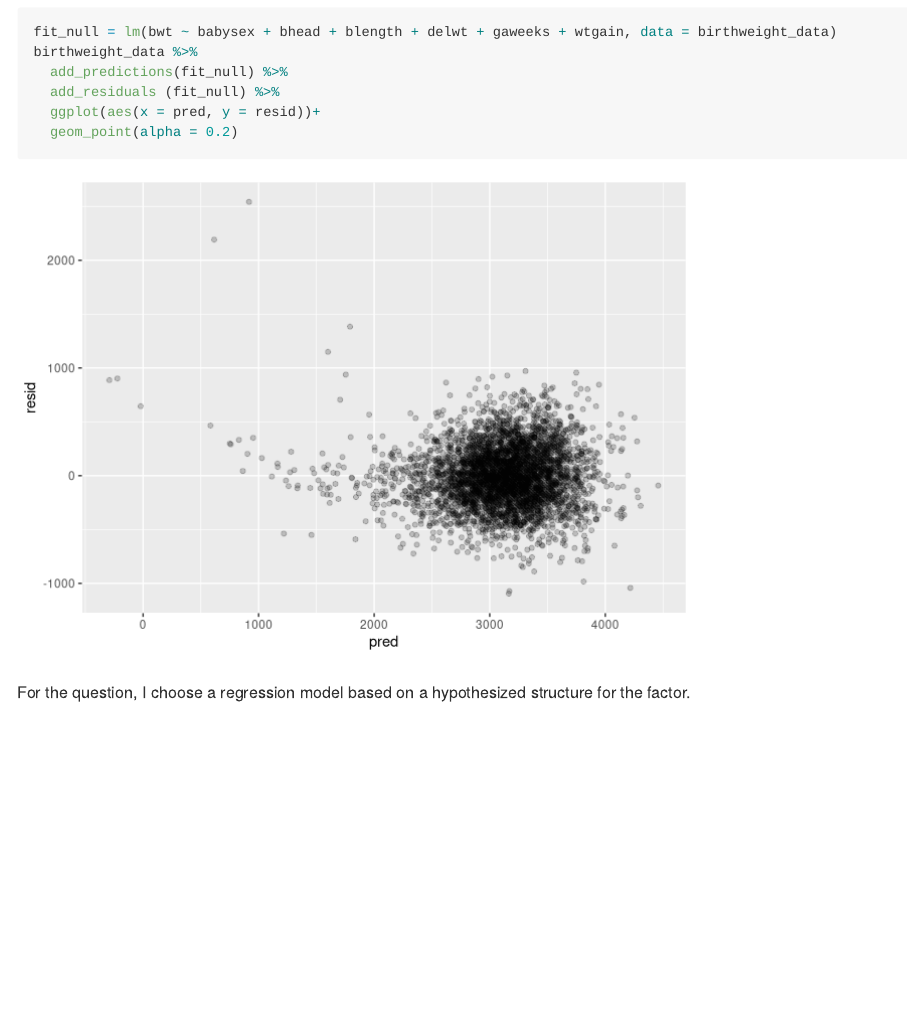
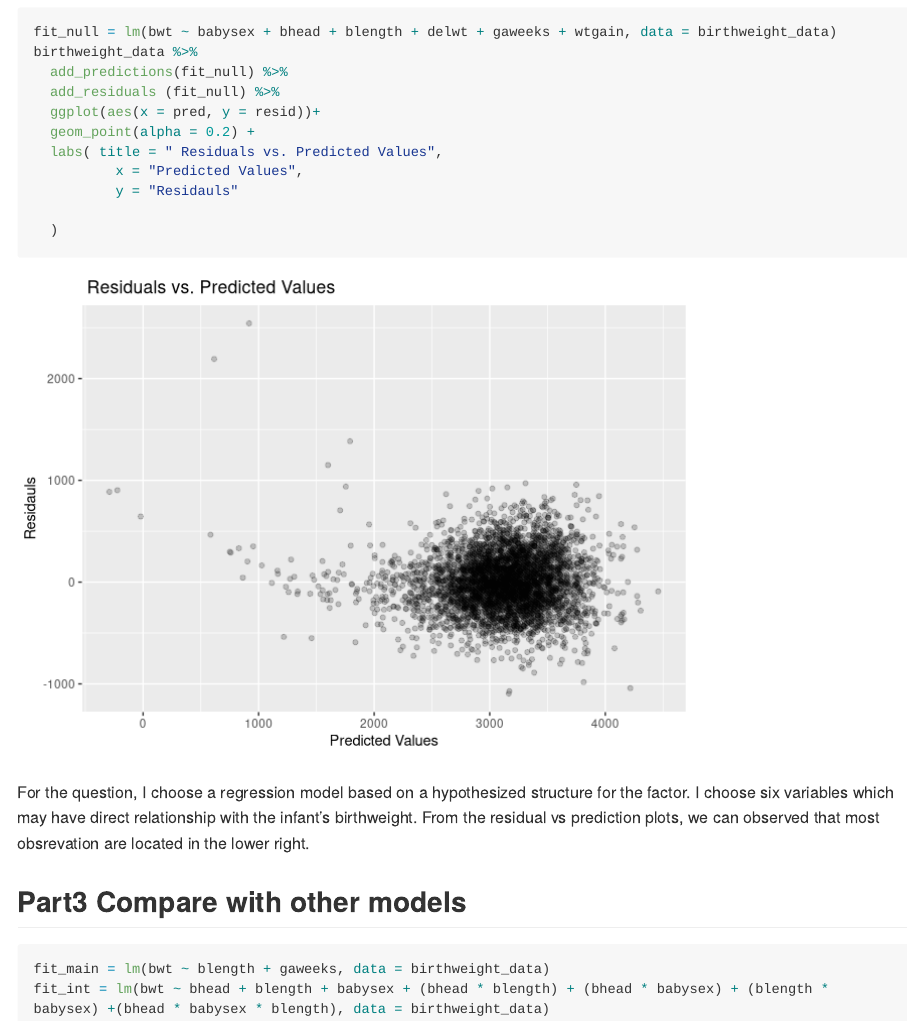
Before and after one commit to yuxinyang95/p8105_hw6_yy2926, an R Markdown document (p8105_hw6_yy2926.Rmd): the page in a window 1100 px wide, from 3490 px down. Rendered offline with R 4.5, knitr and Pandoc, with nearby package versions; some code elsewhere in the file could not run offline; long lines of code are wrapped; column names are cleaned by a stand-in for the janitor package.

Commit message:
Fit two models.

````diff
--- a/p8105_hw6_yy2926.Rmd
+++ b/p8105_hw6_yy2926.Rmd
@@ -117,7 +117,18 @@ birthweight_data %>%
   add_predictions(fit_null) %>%
   add_residuals (fit_null) %>%
   ggplot(aes(x = pred, y = resid))+
-  geom_point(alpha = 0.2)
+  geom_point(alpha = 0.2) +
+  labs( title = " Residuals vs. Predicted Values",
+          x = "Predicted Values",
+          y = "Residauls"
+
+  )
 ```
 
-For the question, I choose a regression model based on a hypothesized structure for the factor.
+For the question, I choose a regression model based on a hypothesized structure for the factor. I choose six variables which may have direct relationship with the infant's birthweight. From the residual vs prediction plots, we can observed that most obsrevation are located in the lower right.
+
+## Part3 Compare with other models
+```{r}
+fit_main = lm(bwt ~ blength + gaweeks, data = birthweight_data)
+fit_int = lm(bwt ~ bhead + blength + babysex + (bhead * blength) + (bhead * babysex) + (blength * babysex) +(bhead * babysex * blength), data = birthweight_data)
+```
````
